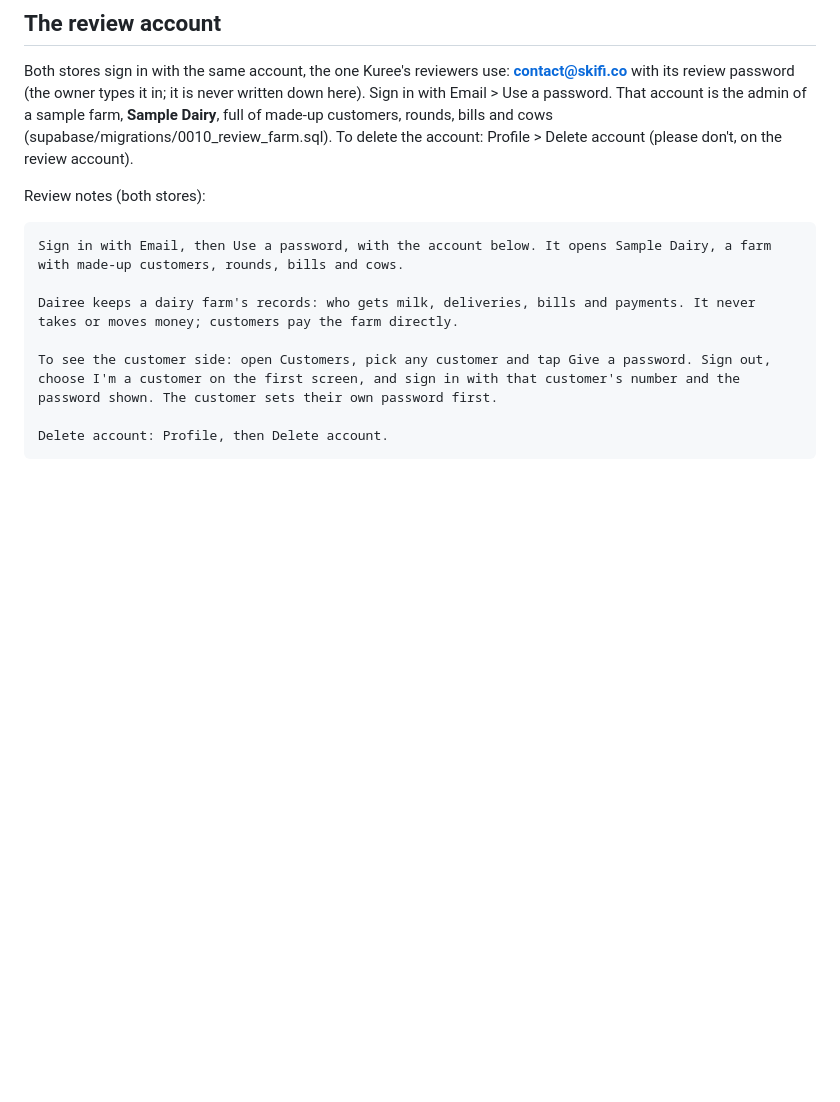
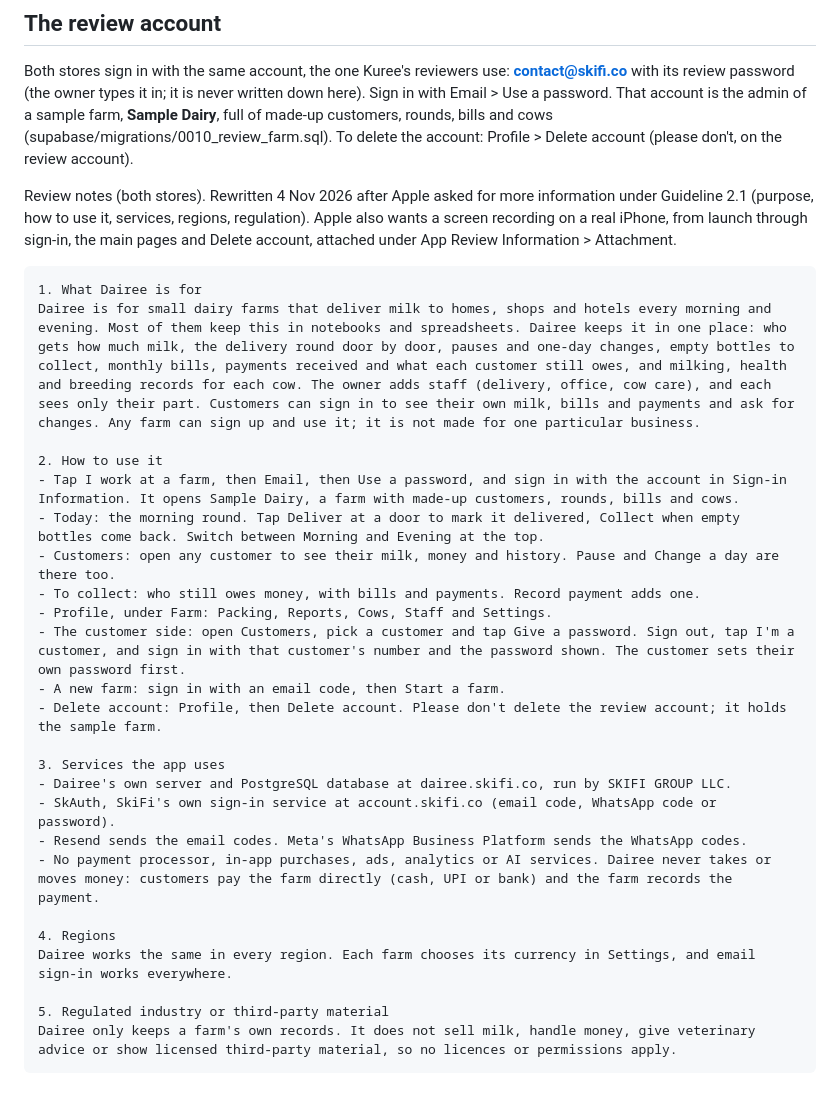
Before and after one commit to NAVICORP/dairee, a Markdown page: docs/STORE.md, the part around the change. GitHub-like rendering; blank space fills up the shorter version.

Commit message:
Store: the fuller App Review notes Apple asked for under 2.1
Co-Authored-By: Claude Opus 5.5 <noreply@anthropic.com>
Claude-Session: https://claude.ai/code/session_01XzHKtX8k9xgVf6RYvbHFAQ

````diff
--- a/docs/STORE.md
+++ b/docs/STORE.md
@@ -154,14 +154,31 @@ Free on Android, iPhone and the web: https://dairee.skifi.co
 
 Both stores sign in with the same account, the one Kuree's reviewers use: **contact@skifi.co** with its review password (the owner types it in; it is never written down here). Sign in with Email > Use a password. That account is the admin of a sample farm, **Sample Dairy**, full of made-up customers, rounds, bills and cows (supabase/migrations/0010_review_farm.sql). To delete the account: Profile > Delete account (please don't, on the review account).
 
-Review notes (both stores):
+Review notes (both stores). Rewritten 4 Nov 2026 after Apple asked for more information under Guideline 2.1 (purpose, how to use it, services, regions, regulation). Apple also wants a screen recording on a real iPhone, from launch through sign-in, the main pages and Delete account, attached under App Review Information > Attachment.
 
 ```
-Sign in with Email, then Use a password, with the account below. It opens Sample Dairy, a farm with made-up customers, rounds, bills and cows.
+1. What Dairee is for
+Dairee is for small dairy farms that deliver milk to homes, shops and hotels every morning and evening. Most of them keep this in notebooks and spreadsheets. Dairee keeps it in one place: who gets how much milk, the delivery round door by door, pauses and one-day changes, empty bottles to collect, monthly bills, payments received and what each customer still owes, and milking, health and breeding records for each cow. The owner adds staff (delivery, office, cow care), and each sees only their part. Customers can sign in to see their own milk, bills and payments and ask for changes. Any farm can sign up and use it; it is not made for one particular business.
 
-Dairee keeps a dairy farm's records: who gets milk, deliveries, bills and payments. It never takes or moves money; customers pay the farm directly.
+2. How to use it
+- Tap I work at a farm, then Email, then Use a password, and sign in with the account in Sign-in Information. It opens Sample Dairy, a farm with made-up customers, rounds, bills and cows.
+- Today: the morning round. Tap Deliver at a door to mark it delivered, Collect when empty bottles come back. Switch between Morning and Evening at the top.
+- Customers: open any customer to see their milk, money and history. Pause and Change a day are there too.
+- To collect: who still owes money, with bills and payments. Record payment adds one.
+- Profile, under Farm: Packing, Reports, Cows, Staff and Settings.
+- The customer side: open Customers, pick a customer and tap Give a password. Sign out, tap I'm a customer, and sign in with that customer's number and the password shown. The customer sets their own password first.
+- A new farm: sign in with an email code, then Start a farm.
+- Delete account: Profile, then Delete account. Please don't delete the review account; it holds the sample farm.
 
-To see the customer side: open Customers, pick any customer and tap Give a password. Sign out, choose I'm a customer on the first screen, and sign in with that customer's number and the password shown. The customer sets their own password first.
+3. Services the app uses
+- Dairee's own server and PostgreSQL database at dairee.skifi.co, run by SKIFI GROUP LLC.
+- SkAuth, SkiFi's own sign-in service at account.skifi.co (email code, WhatsApp code or password).
+- Resend sends the email codes. Meta's WhatsApp Business Platform sends the WhatsApp codes.
+- No payment processor, in-app purchases, ads, analytics or AI services. Dairee never takes or moves money: customers pay the farm directly (cash, UPI or bank) and the farm records the payment.
 
-Delete account: Profile, then Delete account.
+4. Regions
+Dairee works the same in every region. Each farm chooses its currency in Settings, and email sign-in works everywhere.
+
+5. Regulated industry or third-party material
+Dairee only keeps a farm's own records. It does not sell milk, handle money, give veterinary advice or show licensed third-party material, so no licences or permissions apply.
 ```
````
